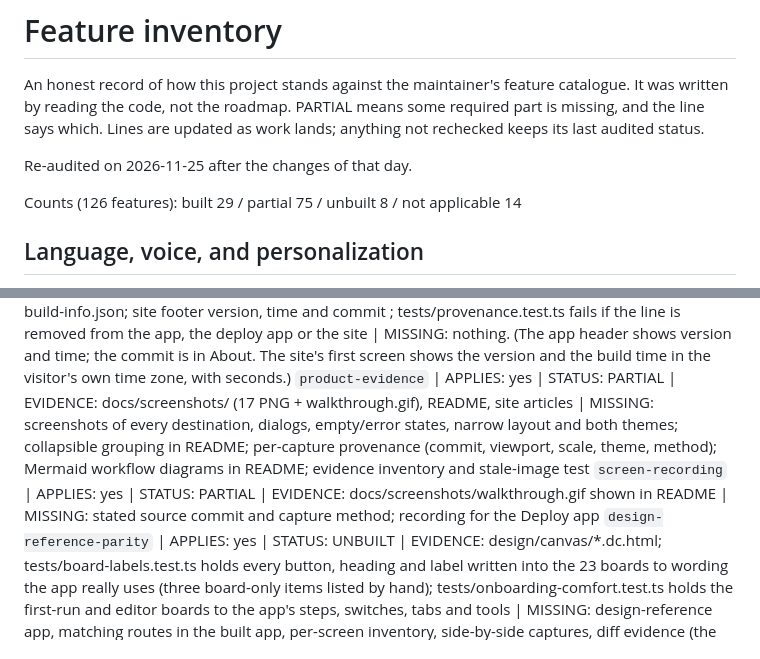
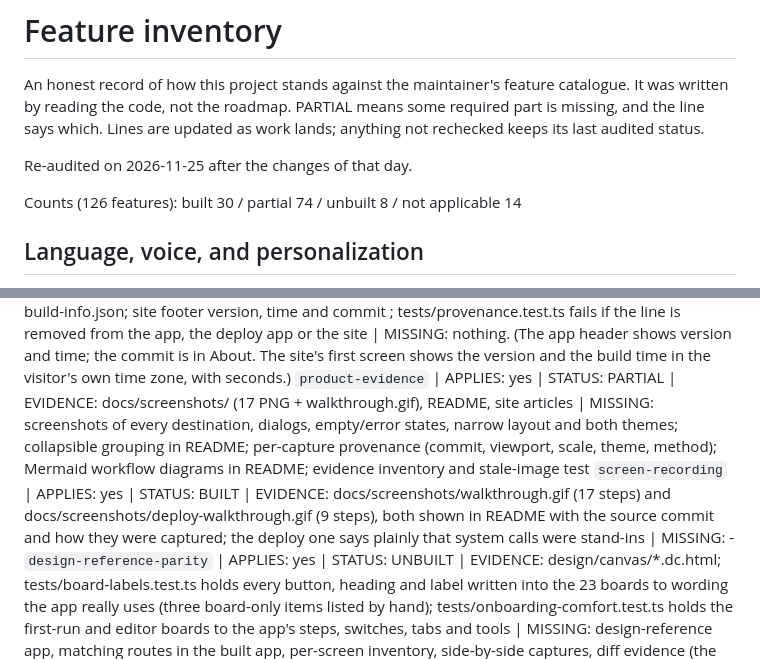
Before and after one commit to Ding-Ding-Projects/map-editor, a Markdown page: docs/features/INVENTORY.md, 2 parts joined by grey strips. Rendered like a GitHub page.

```diff
--- a/docs/features/INVENTORY.md
+++ b/docs/features/INVENTORY.md
@@ -6,7 +6,7 @@ lands; anything not rechecked keeps its last audited status.
 
 Re-audited on 2026-11-25 after the changes of that day.
 
-Counts (126 features): built 29 / partial 75 / unbuilt 8 / not applicable 14
+Counts (126 features): built 30 / partial 74 / unbuilt 8 / not applicable 14
 
 
 ## Language, voice, and personalization
@@ -100,7 +100,7 @@ Counts (126 features): built 29 / partial 75 / unbuilt 8 / not applicable 14
 `completeness-parity` | APPLIES: yes | STATUS: PARTIAL | EVIDENCE: docs/features/INVENTORY.md (this file: one hand-written line per catalogue feature with status, evidence and gaps) | MISSING: a row per surface (app, Deploy app, site) with links to implementation, article, localized copy, persistence, test, built-app proof and screenshot; the remove-one-item test; a build step that fails on a stale row
 `front-provenance` | APPLIES: yes | STATUS: BUILT | EVIDENCE: main.ts `provenance()` in the header before sign-in; src/deploy/ui.ts `#prov` (version, build time with timezone, commit); scripts/build.mjs build-info.json; site footer version, time and commit ; tests/provenance.test.ts fails if the line is removed from the app, the deploy app or the site | MISSING: nothing. (The app header shows version and time; the commit is in About. The site's first screen shows the version and the build time in the visitor's own time zone, with seconds.)
 `product-evidence` | APPLIES: yes | STATUS: PARTIAL | EVIDENCE: docs/screenshots/ (17 PNG + walkthrough.gif), README, site articles | MISSING: screenshots of every destination, dialogs, empty/error states, narrow layout and both themes; collapsible grouping in README; per-capture provenance (commit, viewport, scale, theme, method); Mermaid workflow diagrams in README; evidence inventory and stale-image test
-`screen-recording` | APPLIES: yes | STATUS: PARTIAL | EVIDENCE: docs/screenshots/walkthrough.gif shown in README | MISSING: stated source commit and capture method; recording for the Deploy app
+`screen-recording` | APPLIES: yes | STATUS: BUILT | EVIDENCE: docs/screenshots/walkthrough.gif (17 steps) and docs/screenshots/deploy-walkthrough.gif (9 steps), both shown in README with the source commit and how they were captured; the deploy one says plainly that system calls were stand-ins | MISSING: -
 `design-reference-parity` | APPLIES: yes | STATUS: UNBUILT | EVIDENCE: design/canvas/*.dc.html; tests/board-labels.test.ts holds every button, heading and label written into the 23 boards to wording the app really uses (three board-only items listed by hand); tests/onboarding-comfort.test.ts holds the first-run and editor boards to the app's steps, switches, tabs and tools | MISSING: design-reference app, matching routes in the built app, per-screen inventory, side-by-side captures, diff evidence (the label check compares words only, not layout, and not the lists that boards build from data)
 `design-folder` | APPLIES: yes | STATUS: BUILT | EVIDENCE: design/canvas/ (16 boards + canvas.json) tracked in Git; no private terms found by grep | MISSING: -
 `cheap-jor-matrix` | APPLIES: yes | STATUS: PARTIAL | EVIDENCE: HANDOFF.md and ROADMAP.md describe a 40-combination sweep (1440/390 px, light/dark, languages) | MISSING: receipts and screenshots in the repository; 125/150/200% scales; minimum viewport; binding to commit and build hash; re-run after the Tools tab; site matrix
```
Also changed, not shown: README.md (+7 -1 lines), docs/screenshots/deploy-walkthrough.gif (added), docs/screenshots/walkthrough.gif, 3 other files.
